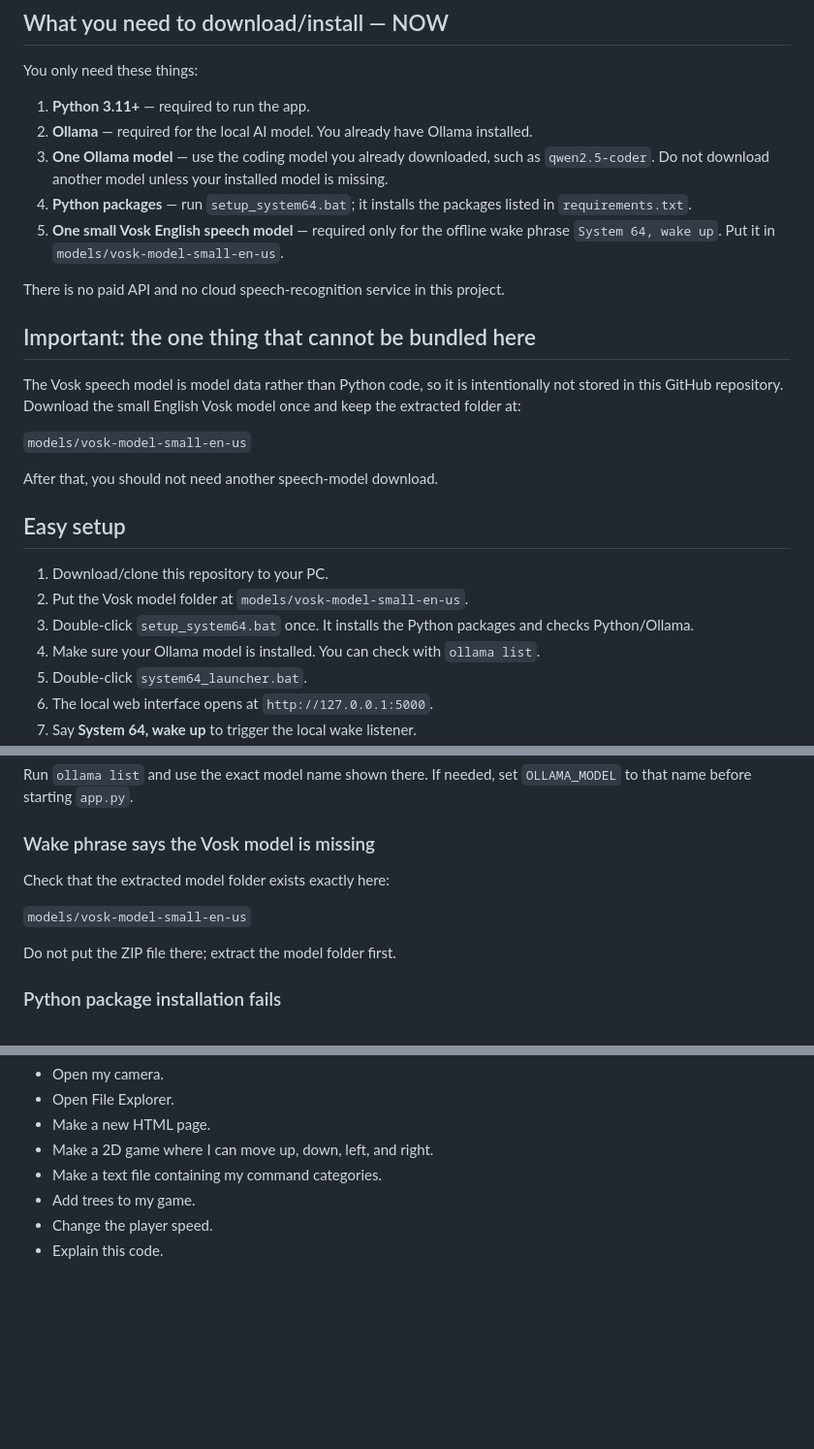
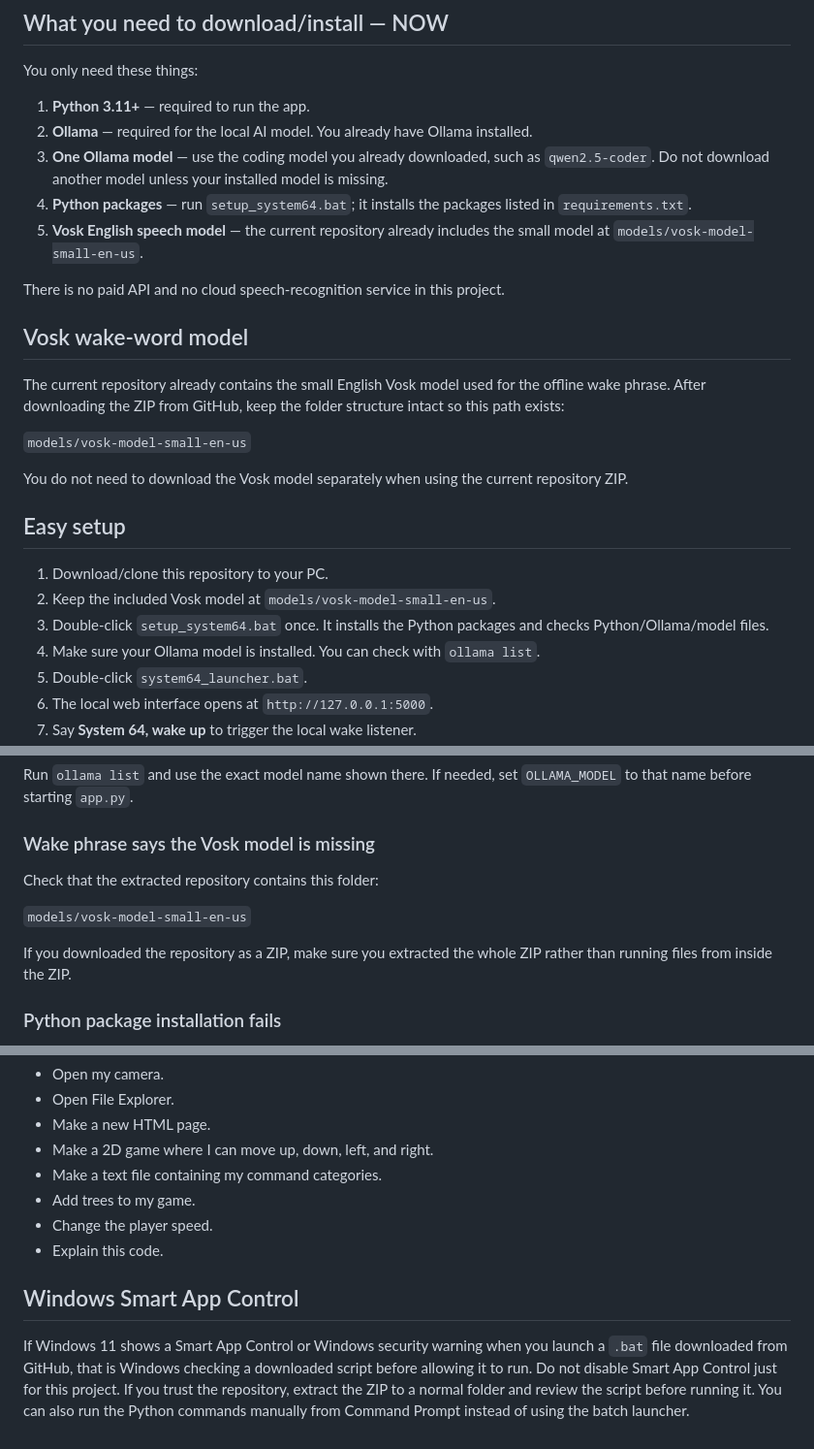
Before and after one commit to saeedkarimzai9/chat_bot, a Markdown page: README.md, 3 parts joined by grey strips. Shown at 97% size. Rendered like a GitHub page; blank space fills up the shorter version.

Commit message:
Finish System 64 setup documentation

```diff
--- a/README.md
+++ b/README.md
@@ -10,23 +10,23 @@ You only need these things:
 2. **Ollama** — required for the local AI model. You already have Ollama installed.
 3. **One Ollama model** — use the coding model you already downloaded, such as `qwen2.5-coder`. Do not download another model unless your installed model is missing.
 4. **Python packages** — run `setup_system64.bat`; it installs the packages listed in `requirements.txt`.
-5. **One small Vosk English speech model** — required only for the offline wake phrase `System 64, wake up`. Put it in `models/vosk-model-small-en-us`.
+5. **Vosk English speech model** — the current repository already includes the small model at `models/vosk-model-small-en-us`.
 
 There is no paid API and no cloud speech-recognition service in this project.
 
-## Important: the one thing that cannot be bundled here
+## Vosk wake-word model
 
-The Vosk speech model is model data rather than Python code, so it is intentionally not stored in this GitHub repository. Download the small English Vosk model once and keep the extracted folder at:
+The current repository already contains the small English Vosk model used for the offline wake phrase. After downloading the ZIP from GitHub, keep the folder structure intact so this path exists:
 
 `models/vosk-model-small-en-us`
 
-After that, you should not need another speech-model download.
+You do not need to download the Vosk model separately when using the current repository ZIP.
 
 ## Easy setup
 
 1. Download/clone this repository to your PC.
-2. Put the Vosk model folder at `models/vosk-model-small-en-us`.
-3. Double-click `setup_system64.bat` once. It installs the Python packages and checks Python/Ollama.
+2. Keep the included Vosk model at `models/vosk-model-small-en-us`.
+3. Double-click `setup_system64.bat` once. It installs the Python packages and checks Python/Ollama/model files.
 4. Make sure your Ollama model is installed. You can check with `ollama list`.
 5. Double-click `system64_launcher.bat`.
 6. The local web interface opens at `http://127.0.0.1:5000`.
@@ -56,11 +56,11 @@ Run `ollama list` and use the exact model name shown there. If needed, set `OLLA
 
 ### Wake phrase says the Vosk model is missing
 
-Check that the extracted model folder exists exactly here:
+Check that the extracted repository contains this folder:
 
 `models/vosk-model-small-en-us`
 
-Do not put the ZIP file there; extract the model folder first.
+If you downloaded the repository as a ZIP, make sure you extracted the whole ZIP rather than running files from inside the ZIP.
 
 ### Python package installation fails
 
@@ -82,3 +82,7 @@ Generated files are kept under:
 - Add trees to my game.
 - Change the player speed.
 - Explain this code.
+
+## Windows Smart App Control
+
+If Windows 11 shows a Smart App Control or Windows security warning when you launch a `.bat` file downloaded from GitHub, that is Windows checking a downloaded script before allowing it to run. Do not disable Smart App Control just for this project. If you trust the repository, extract the ZIP to a normal folder and review the script before running it. You can also run the Python commands manually from Command Prompt instead of using the batch launcher.
```
